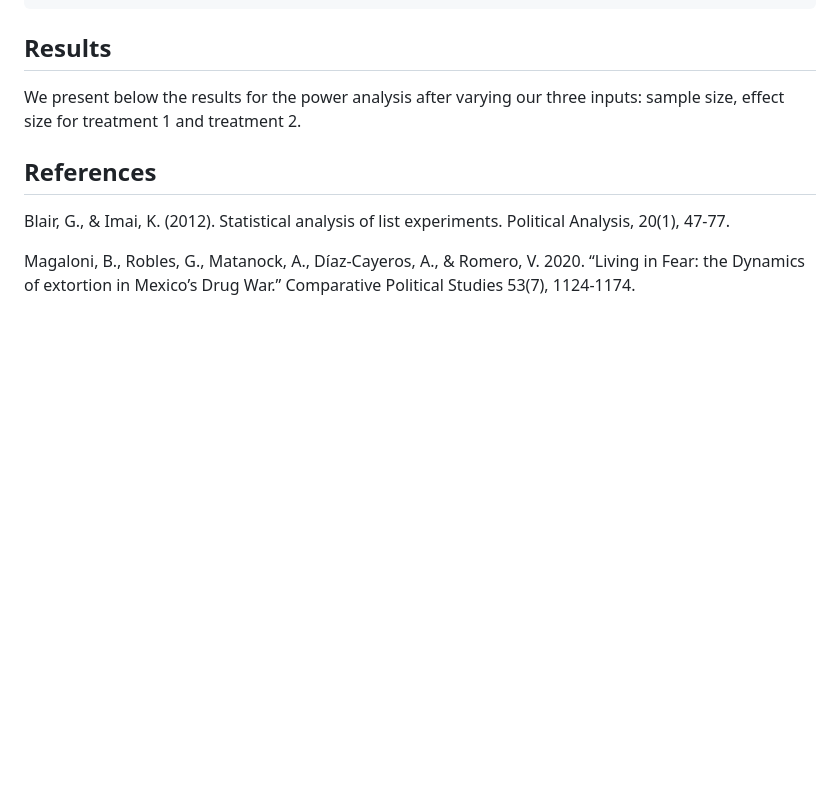
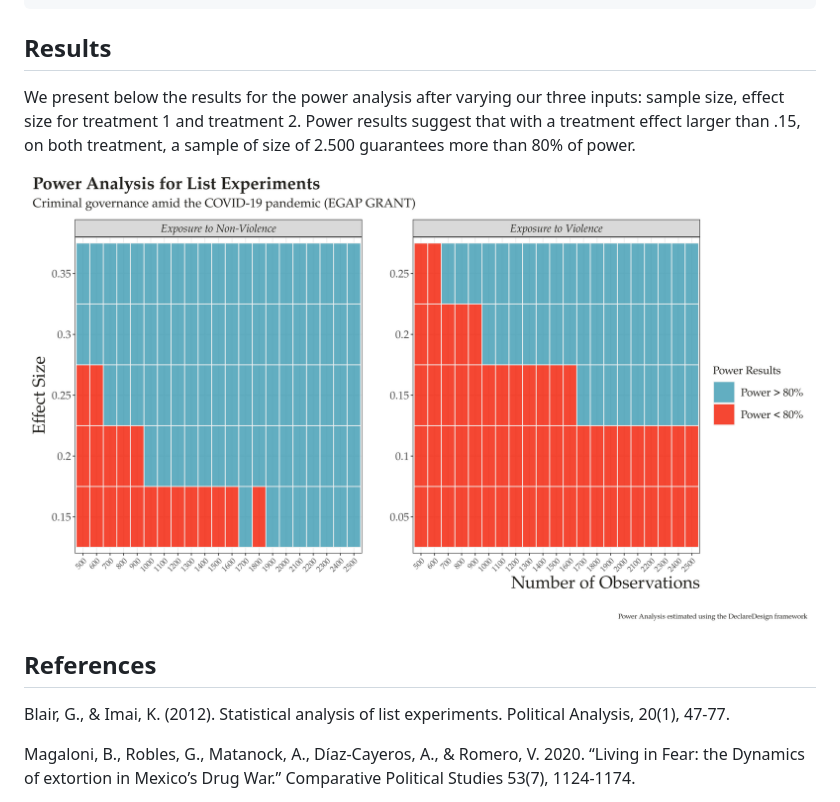
Before and after one commit to TiagoVentura/egap_covid_poweranalysis, a Markdown page: README.md, the part around the change. Drawn GitHub-style; pictures changed too: power_analysis.png (added); blank space fills up the shorter version.

Commit message:
plot

```diff
--- a/README.md
+++ b/README.md
@@ -167,6 +167,11 @@ Results
 
 We present below the results for the power analysis after varying our
 three inputs: sample size, effect size for treatment 1 and treatment 2.
+Power results suggest that with a treatment effect larger than .15, on
+both treatment, a sample of size of 2.500 guarantees more than 80% of
+power.
+
+![](power_analysis.png)
 
 References
 ----------
```
Also changed, not shown: 3 other files.
